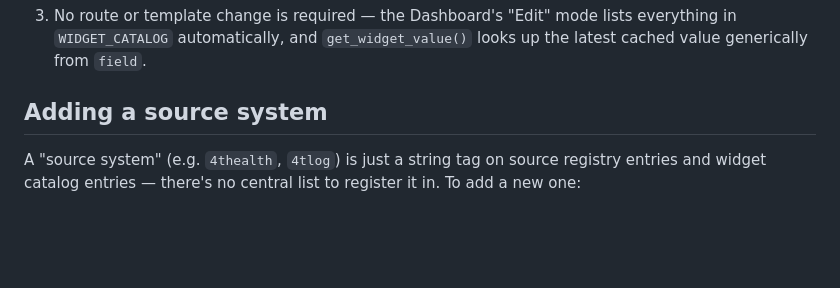
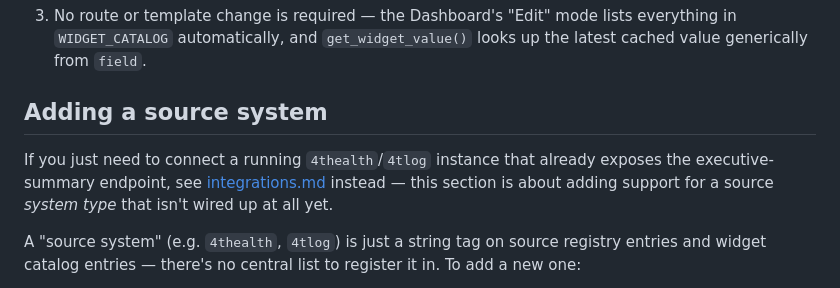
Before and after one commit to gatecrest-labs/4tExecutive, a Markdown page: docs/customizing-dashboard.md, the part around the change. Rendered like a GitHub page; blank space fills up the shorter version.

```diff
--- a/docs/customizing-dashboard.md
+++ b/docs/customizing-dashboard.md
@@ -36,6 +36,11 @@ Widgets come from a predefined catalog in [`app/widgets.py`](../app/widgets.py)
    `field`.
 
 ## Adding a source system
+
+If you just need to connect a running `4thealth`/`4tlog` instance that
+already exposes the executive-summary endpoint, see
+[integrations.md](integrations.md) instead — this section is about adding
+support for a source *system type* that isn't wired up at all yet.
 
 A "source system" (e.g. `4thealth`, `4tlog`) is just a string tag on source
 registry entries and widget catalog entries — there's no central list to
```
Also changed, not shown: README.md (+7 -1 lines), docs/integrations.md (added, +121 -0 lines).
